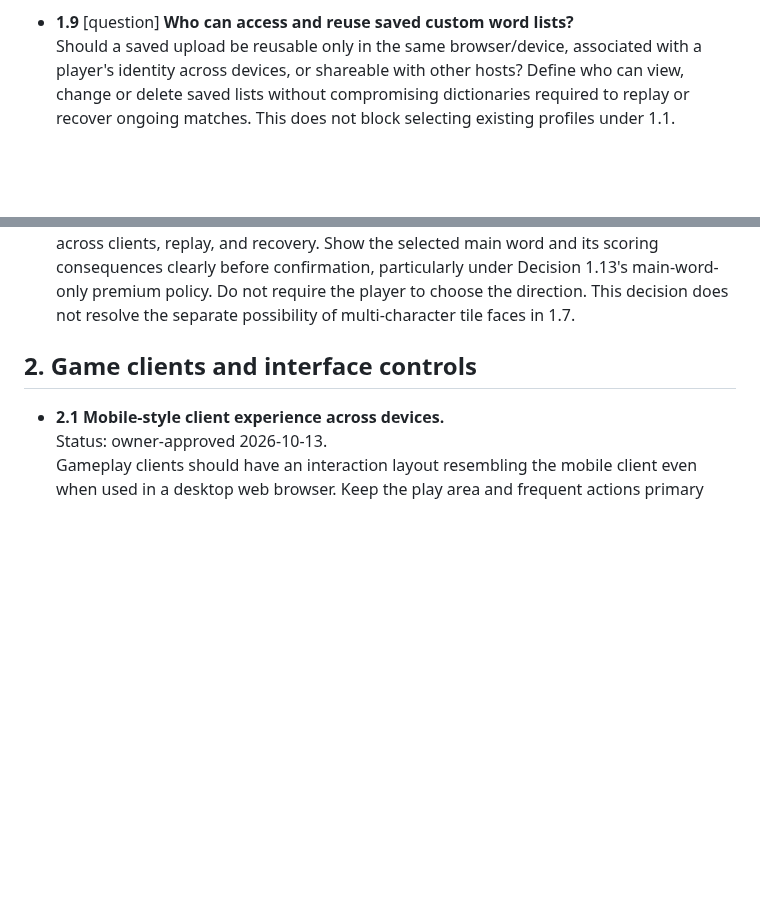
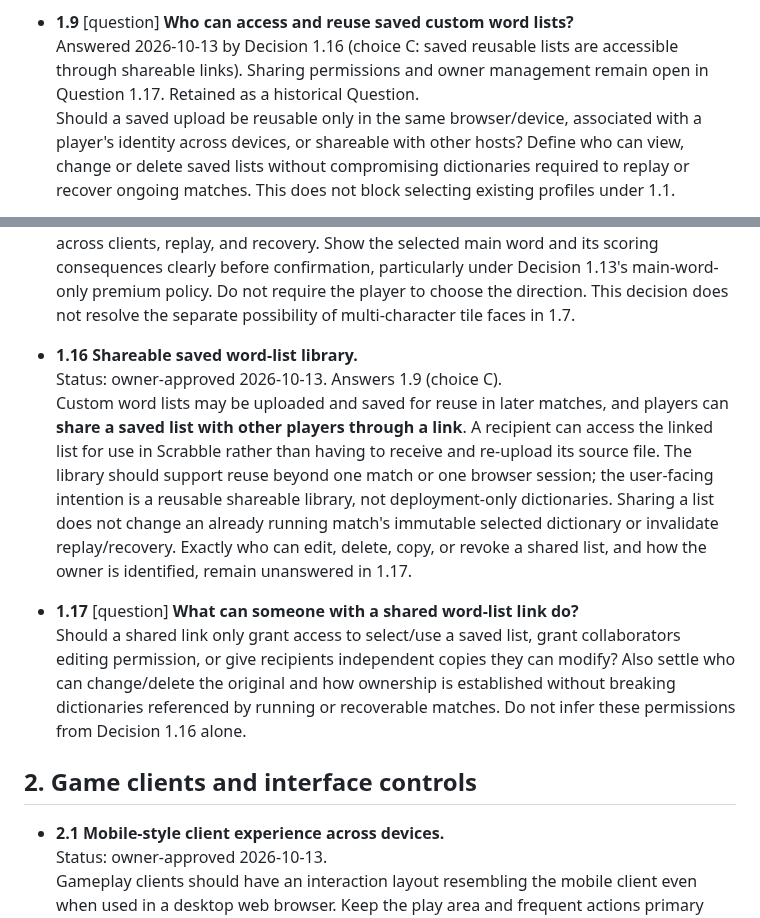
Before and after one commit to moritzbrantner/scrabble, a Markdown page: docs/DECISION-ATLAS.md, 2 parts joined by grey strips. Drawn GitHub-style; blank space fills up the shorter version.

Commit message:
docs: approve shareable custom word-list library

```diff
--- a/docs/DECISION-ATLAS.md
+++ b/docs/DECISION-ATLAS.md
@@ -45,6 +45,7 @@ Source: owner free-form steering session, 2026-10-13. Previous completed impleme
   Players can choose from predefined word lists, upload their own, and save uploaded lists for use in later matches. The selected list defines valid words for its match independently of the interface language. Do not treat existing server-only dictionary configuration as satisfying the requested player-facing import and reuse. This Decision does not settle how a player's saved lists are scoped or shared (see 1.9).
 
 - **1.9** [question] **Who can access and reuse saved custom word lists?**
+  Answered 2026-10-13 by Decision 1.16 (choice C: saved reusable lists are accessible through shareable links). Sharing permissions and owner management remain open in Question 1.17. Retained as a historical Question.
   Should a saved upload be reusable only in the same browser/device, associated with a player's identity across devices, or shareable with other hosts? Define who can view, change or delete saved lists without compromising dictionaries required to replay or recover ongoing matches. This does not block selecting existing profiles under 1.1.
 
 - **1.10 Hexagonal words use three straight axes.**
@@ -70,6 +71,13 @@ Source: owner free-form steering session, 2026-10-13. Previous completed impleme
 - **1.15 Longest formed word is the single-tile main word.**
   Status: owner-approved 2026-10-13. Answers 1.14 (choice B).
   When placing one tile on a hexagonal board forms multiple words along different axes, the game **automatically selects the longest newly formed word as the main word**. If several words are equally long, use a deterministic tie-breaker that yields the same result across clients, replay, and recovery. Show the selected main word and its scoring consequences clearly before confirmation, particularly under Decision 1.13's main-word-only premium policy. Do not require the player to choose the direction. This decision does not resolve the separate possibility of multi-character tile faces in 1.7.
+
+- **1.16 Shareable saved word-list library.**
+  Status: owner-approved 2026-10-13. Answers 1.9 (choice C).
+  Custom word lists may be uploaded and saved for reuse in later matches, and players can **share a saved list with other players through a link**. A recipient can access the linked list for use in Scrabble rather than having to receive and re-upload its source file. The library should support reuse beyond one match or one browser session; the user-facing intention is a reusable shareable library, not deployment-only dictionaries. Sharing a list does not change an already running match's immutable selected dictionary or invalidate replay/recovery. Exactly who can edit, delete, copy, or revoke a shared list, and how the owner is identified, remain unanswered in 1.17.
+
+- **1.17** [question] **What can someone with a shared word-list link do?**
+  Should a shared link only grant access to select/use a saved list, grant collaborators editing permission, or give recipients independent copies they can modify? Also settle who can change/delete the original and how ownership is established without breaking dictionaries referenced by running or recoverable matches. Do not infer these permissions from Decision 1.16 alone.
 
 ## 2. Game clients and interface controls
 
```
